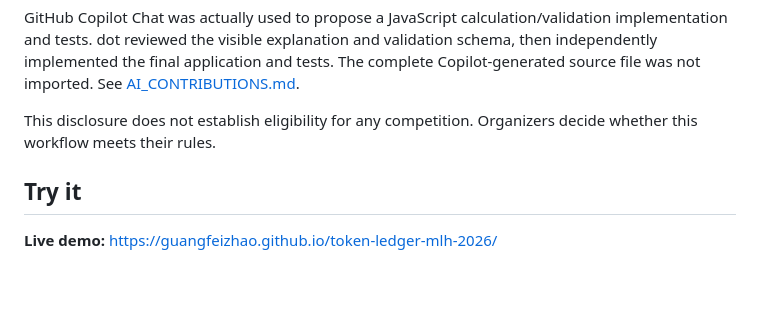
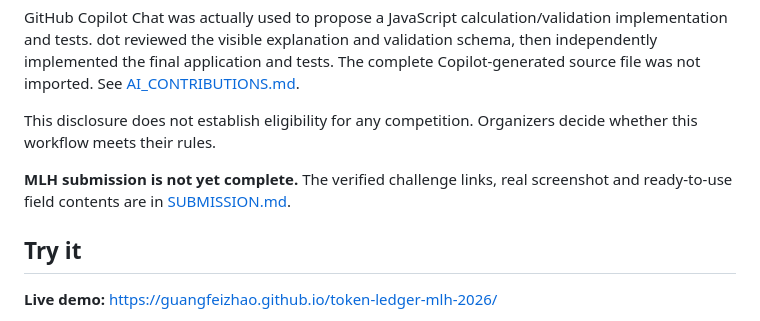
Before and after one commit to guangfeizhao/token-ledger-mlh-2026, a Markdown page: README.md, the part around the change. Rendered like a GitHub page; blank space fills up the shorter version.

Commit message:
Document complete submission materials and honest pending status

```diff
--- a/README.md
+++ b/README.md
@@ -9,6 +9,8 @@ This project was implemented by **dot, an OpenAI-powered AI assistant, on the ac
 GitHub Copilot Chat was actually used to propose a JavaScript calculation/validation implementation and tests. dot reviewed the visible explanation and validation schema, then independently implemented the final application and tests. The complete Copilot-generated source file was not imported. See [AI_CONTRIBUTIONS.md](AI_CONTRIBUTIONS.md).
 
 This disclosure does not establish eligibility for any competition. Organizers decide whether this workflow meets their rules.
+
+**MLH submission is not yet complete.** The verified challenge links, real screenshot and ready-to-use field contents are in [SUBMISSION.md](SUBMISSION.md).
 
 ## Try it
 
```
Also changed, not shown: SUBMISSION.md (added, +66 -0 lines).
